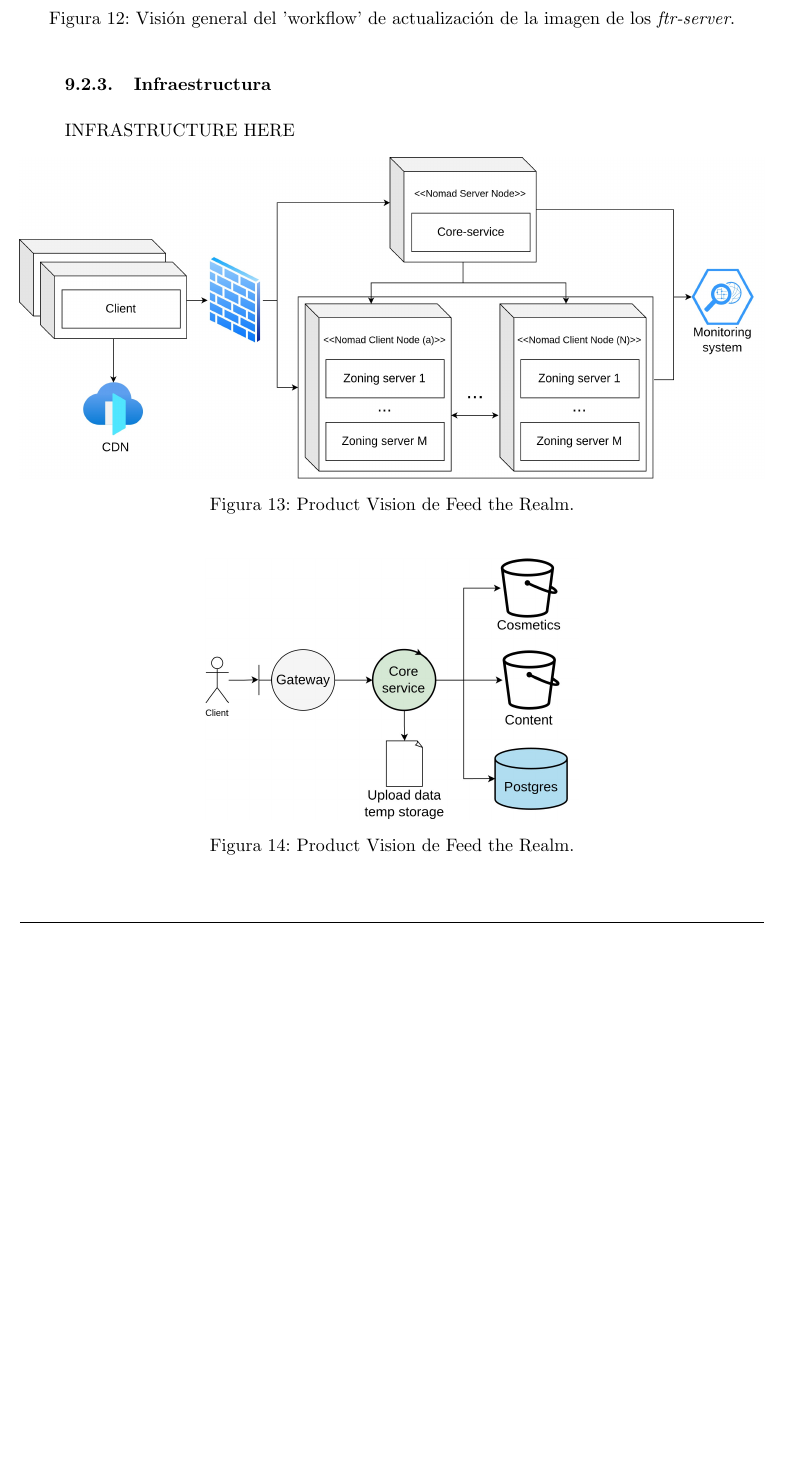
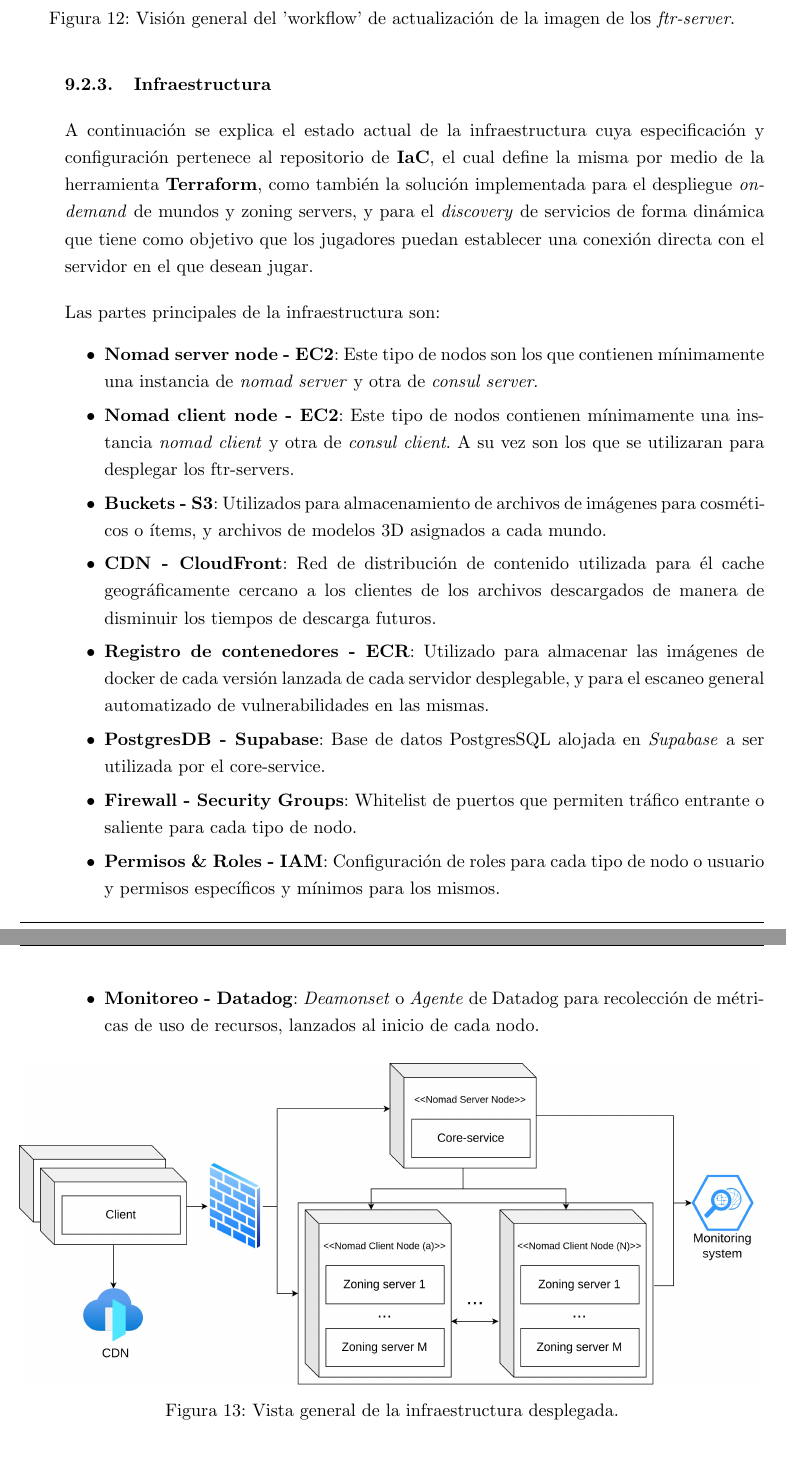
Before and after one commit to FeedTheRealm-org/Documents, a LaTeX document (report/main.tex, which reads report/sections/08-implemented-solutions/devops/devops.tex): part of page 35 of 53 before the commit and two parts of pages 35 and 36 of 54 after it, the two joined at a grey line, cut so that both start at the same text, the shorter picture padded with empty space. Compiled offline with pdfLaTeX.

```diff
--- a/report/sections/08-implemented-solutions/devops/devops.tex
+++ b/report/sections/08-implemented-solutions/devops/devops.tex
@@ -118,15 +118,40 @@
 \end{figure}
 
 \subsubsection{Infraestructura}
-INFRASTRUCTURE HERE
+
+A continuación se explica el estado actual de la infraestructura cuya especificación y configuración pertenece al repositorio
+de \textbf{IaC}, el cual define la misma por medio de la herramienta \textbf{Terraform}, como también la solución implementada para el despliegue
+\textit{on-demand} de mundos y zoning servers, y para el \textit{discovery} de servicios de forma dinámica que tiene
+como objetivo que los jugadores puedan establecer una conexión directa con el servidor en el que desean jugar.
+
+\vspace{0.25cm}
+
+Las partes principales de la infraestructura son:
+\begin{itemize}
+    \item \textbf{Nomad server node - EC2}: Este tipo de nodos son los que contienen mínimamente
+        una instancia de \textit{nomad server} y otra de \textit{consul server}.
+    \item \textbf{Nomad client node - EC2}: Este tipo de nodos contienen mínimamente una instancia
+        \textit{nomad client} y otra de \textit{consul client}. A su vez son los que se utilizaran para desplegar los ftr-servers.
+    \item \textbf{Buckets - S3}: Utilizados para almacenamiento de archivos de imágenes para cosméticos o ítems,
+        y archivos de modelos 3D asignados a cada mundo.
+    \item \textbf{CDN - CloudFront}: Red de distribución de contenido utilizada para él cache geográficamente cercano a los clientes
+        de los archivos descargados de manera de disminuir los tiempos de descarga futuros.
+    \item \textbf{Registro de contenedores  - ECR}: Utilizado para almacenar las imágenes de docker de cada versión lanzada
+        de cada servidor desplegable, y para el escaneo general automatizado de vulnerabilidades en las mismas.
+    \item \textbf{PostgresDB - Supabase}: Base de datos PostgresSQL alojada en \textit{Supabase} a ser utilizada por el core-service.
+    \item \textbf{Firewall - Security Groups}: Whitelist de puertos que permiten tráfico entrante o saliente para cada tipo de nodo.
+    \item \textbf{Permisos \& Roles - IAM}: Configuración de roles para cada tipo de nodo o usuario y permisos específicos
+        y mínimos para los mismos.
+    \item \textbf{Monitoreo - Datadog}: \textit{Deamonset} o \textit{Agente} de Datadog para recolección de métricas de uso de recursos,
+        lanzados al inicio de cada nodo.
+\end{itemize}
 
 \begin{figure}[H]
 \centering
 \includegraphics[width=1\textwidth]{img/08-implemented-solution/devops/deployment.jpg}
-\caption{Product Vision de Feed the Realm.}
+\caption{Vista general de la infraestructura desplegada.}
 \end{figure}
 
 \begin{figure}[H]
 \centering
 \includegraphics[width=0.5\textwidth]{img/08-implemented-solution/devops/core-robust.jpg}
-\caption{Product Vision de Feed the Realm.}
```
Also changed, not shown: report/sections/08-implemented-solutions/devops/devops.tex (9 more changed lines).
